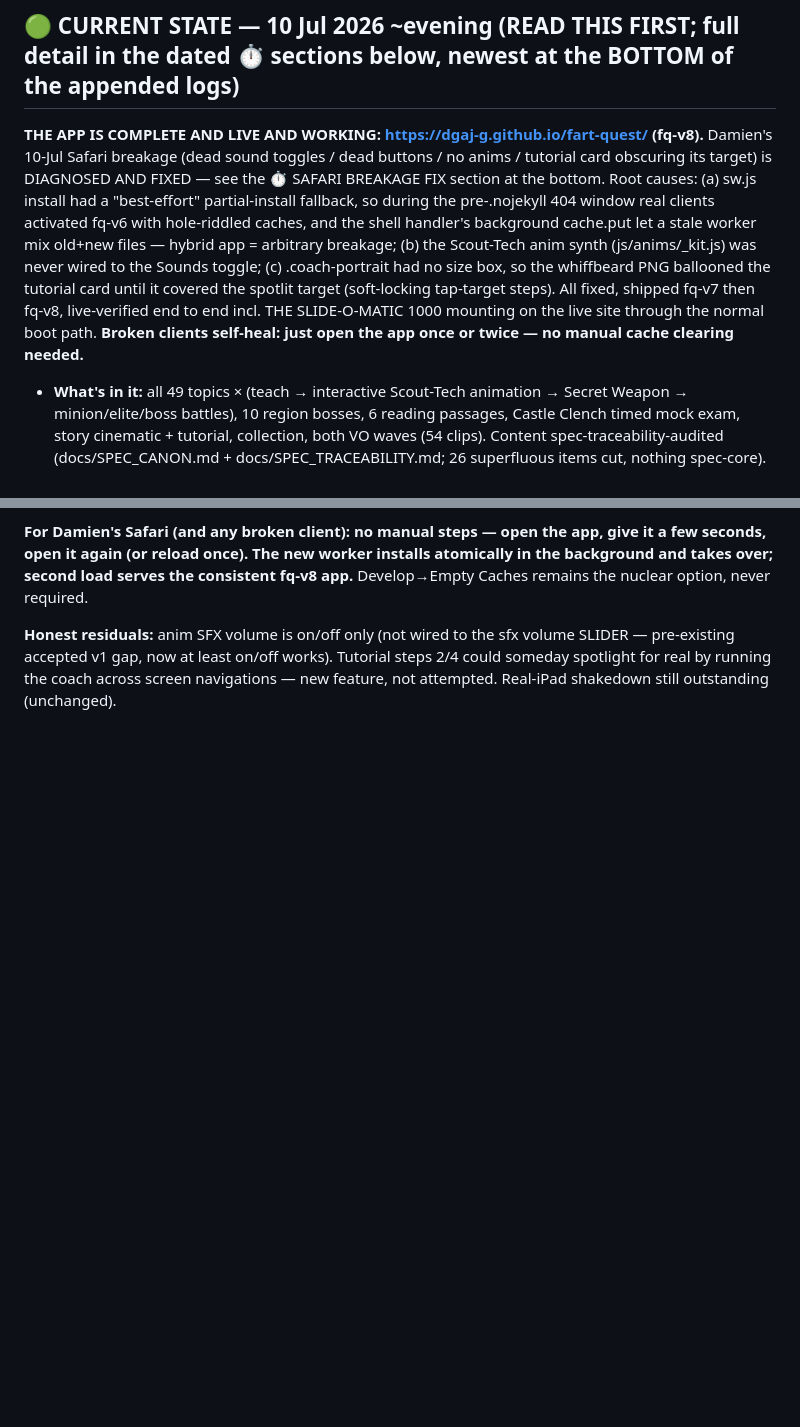
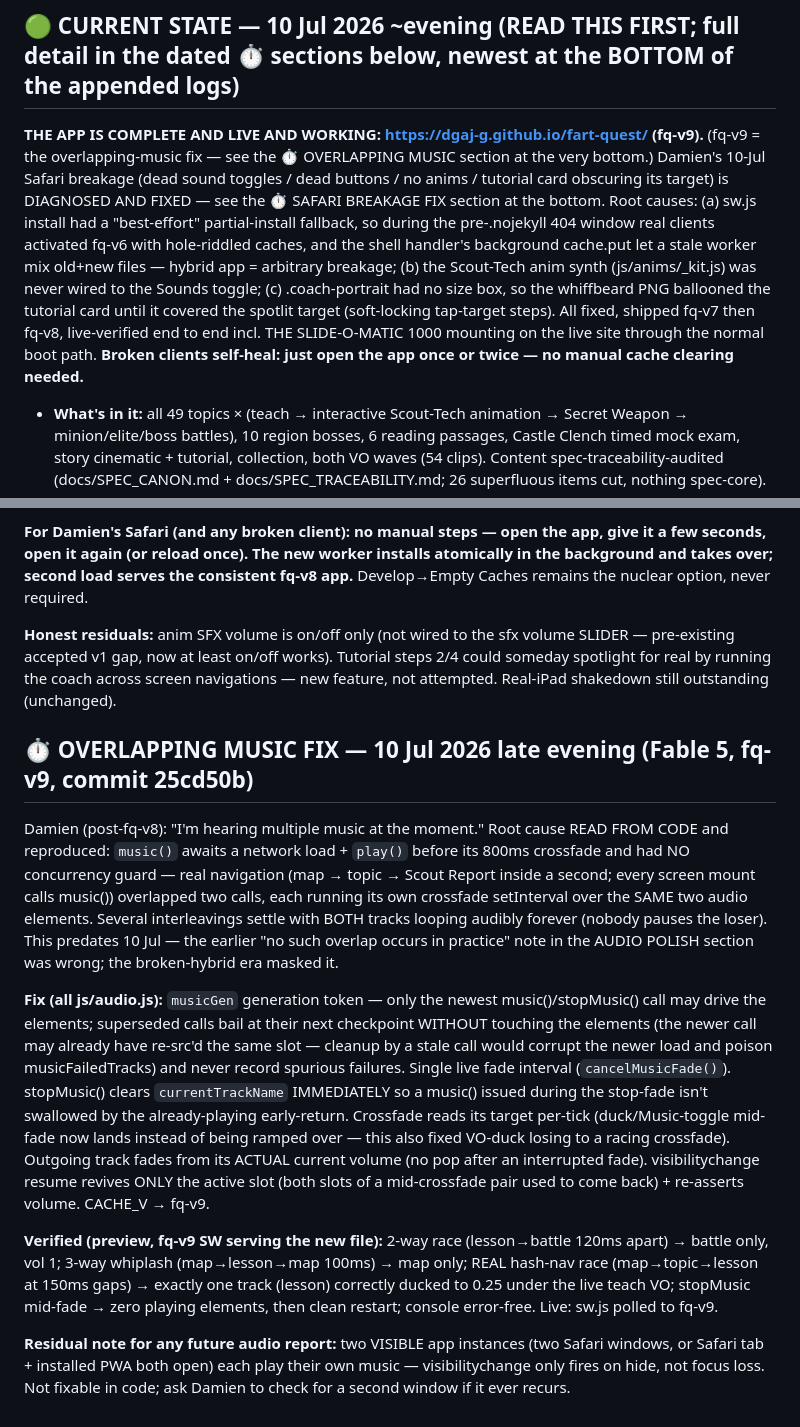
Before and after one commit to dgaj-g/fart-quest, a Markdown page: docs/HANDOFF_FABLE_TO_OPUS.md, 2 parts joined by grey strips. Drawn GitHub-style; blank space fills up the shorter version.

Commit message:
Handoff: overlapping-music root cause + fq-v9 fix logged
Co-Authored-By: Claude Fable 5 <noreply@anthropic.com>

```diff
--- a/docs/HANDOFF_FABLE_TO_OPUS.md
+++ b/docs/HANDOFF_FABLE_TO_OPUS.md
@@ -5,7 +5,7 @@ Originally written 7 Jul 2026 by Fable 5 mid-build. Sections below are chronolog
 
 ---
 ## 🟢 CURRENT STATE — 10 Jul 2026 ~evening (READ THIS FIRST; full detail in the dated ⏱ sections below, newest at the BOTTOM of the appended logs)
-**THE APP IS COMPLETE AND LIVE AND WORKING: https://dgaj-g.github.io/fart-quest/ (fq-v8).** Damien's 10-Jul Safari breakage (dead sound toggles / dead buttons / no anims / tutorial card obscuring its target) is DIAGNOSED AND FIXED — see the ⏱ SAFARI BREAKAGE FIX section at the bottom. Root causes: (a) sw.js install had a "best-effort" partial-install fallback, so during the pre-.nojekyll 404 window real clients activated fq-v6 with hole-riddled caches, and the shell handler's background cache.put let a stale worker mix old+new files — hybrid app = arbitrary breakage; (b) the Scout-Tech anim synth (js/anims/_kit.js) was never wired to the Sounds toggle; (c) .coach-portrait had no size box, so the whiffbeard PNG ballooned the tutorial card until it covered the spotlit target (soft-locking tap-target steps). All fixed, shipped fq-v7 then fq-v8, live-verified end to end incl. THE SLIDE-O-MATIC 1000 mounting on the live site through the normal boot path. **Broken clients self-heal: just open the app once or twice — no manual cache clearing needed.**
+**THE APP IS COMPLETE AND LIVE AND WORKING: https://dgaj-g.github.io/fart-quest/ (fq-v9).** (fq-v9 = the overlapping-music fix — see the ⏱ OVERLAPPING MUSIC section at the very bottom.) Damien's 10-Jul Safari breakage (dead sound toggles / dead buttons / no anims / tutorial card obscuring its target) is DIAGNOSED AND FIXED — see the ⏱ SAFARI BREAKAGE FIX section at the bottom. Root causes: (a) sw.js install had a "best-effort" partial-install fallback, so during the pre-.nojekyll 404 window real clients activated fq-v6 with hole-riddled caches, and the shell handler's background cache.put let a stale worker mix old+new files — hybrid app = arbitrary breakage; (b) the Scout-Tech anim synth (js/anims/_kit.js) was never wired to the Sounds toggle; (c) .coach-portrait had no size box, so the whiffbeard PNG ballooned the tutorial card until it covered the spotlit target (soft-locking tap-target steps). All fixed, shipped fq-v7 then fq-v8, live-verified end to end incl. THE SLIDE-O-MATIC 1000 mounting on the live site through the normal boot path. **Broken clients self-heal: just open the app once or twice — no manual cache clearing needed.**
 - **What's in it:** all 49 topics × (teach → interactive Scout-Tech animation → Secret Weapon → minion/elite/boss battles), 10 region bosses, 6 reading passages, Castle Clench timed mock exam, story cinematic + tutorial, collection, both VO waves (54 clips). Content spec-traceability-audited (docs/SPEC_CANON.md + docs/SPEC_TRACEABILITY.md; 26 superfluous items cut, nothing spec-core).
 - **SW DISCIPLINE (binding for every future deploy):** installs are ATOMIC (no partial fallback — if any precache URL fails, the old version keeps serving); precache requests use `{cache:'reload'}`; shell fetches are cache-first and NEVER runtime-refresh the versioned cache; activate self-heals missing entries. **Consequence: ANY change to a shell file (or to sw.js itself) MUST bump CACHE_V.** The integrate script's sw-regen step already does this — keep it that way.
 - **RULE (unchanged): never trust a Pages deploy without a fresh, un-cache-busted browser boot check.** Also new: unregistering a SW then reloading in the same browser RESURRECTS the registration without re-running install (looks like "activated SW, empty caches") — it's an artifact of that debug move, not a real-user state; a byte-changed sw.js clears it.
@@ -240,3 +240,12 @@ Damien reported four symptoms on his Mac Safari: (1) sound toggles did nothing
 **For Damien's Safari (and any broken client): no manual steps — open the app, give it a few seconds, open it again (or reload once). The new worker installs atomically in the background and takes over; second load serves the consistent fq-v8 app.** Develop→Empty Caches remains the nuclear option, never required.
 
 **Honest residuals:** anim SFX volume is on/off only (not wired to the sfx volume SLIDER — pre-existing accepted v1 gap, now at least on/off works). Tutorial steps 2/4 could someday spotlight for real by running the coach across screen navigations — new feature, not attempted. Real-iPad shakedown still outstanding (unchanged).
+
+## ⏱ OVERLAPPING MUSIC FIX — 10 Jul 2026 late evening (Fable 5, fq-v9, commit 25cd50b)
+Damien (post-fq-v8): "I'm hearing multiple music at the moment." Root cause READ FROM CODE and reproduced: `music()` awaits a network load + `play()` before its 800ms crossfade and had NO concurrency guard — real navigation (map → topic → Scout Report inside a second; every screen mount calls music()) overlapped two calls, each running its own crossfade setInterval over the SAME two audio elements. Several interleavings settle with BOTH tracks looping audibly forever (nobody pauses the loser). This predates 10 Jul — the earlier "no such overlap occurs in practice" note in the AUDIO POLISH section was wrong; the broken-hybrid era masked it.
+
+**Fix (all js/audio.js):** `musicGen` generation token — only the newest music()/stopMusic() call may drive the elements; superseded calls bail at their next checkpoint WITHOUT touching the elements (the newer call may already have re-src'd the same slot — cleanup by a stale call would corrupt the newer load and poison musicFailedTracks) and never record spurious failures. Single live fade interval (`cancelMusicFade()`). stopMusic() clears `currentTrackName` IMMEDIATELY so a music() issued during the stop-fade isn't swallowed by the already-playing early-return. Crossfade reads its target per-tick (duck/Music-toggle mid-fade now lands instead of being ramped over — this also fixed VO-duck losing to a racing crossfade). Outgoing track fades from its ACTUAL current volume (no pop after an interrupted fade). visibilitychange resume revives ONLY the active slot (both slots of a mid-crossfade pair used to come back) + re-asserts volume. CACHE_V → fq-v9.
+
+**Verified (preview, fq-v9 SW serving the new file):** 2-way race (lesson→battle 120ms apart) → battle only, vol 1; 3-way whiplash (map→lesson→map 100ms) → map only; REAL hash-nav race (map→topic→lesson at 150ms gaps) → exactly one track (lesson) correctly ducked to 0.25 under the live teach VO; stopMusic mid-fade → zero playing elements, then clean restart; console error-free. Live: sw.js polled to fq-v9.
+
+**Residual note for any future audio report:** two VISIBLE app instances (two Safari windows, or Safari tab + installed PWA both open) each play their own music — visibilitychange only fires on hide, not focus loss. Not fixable in code; ask Damien to check for a second window if it ever recurs.
```
